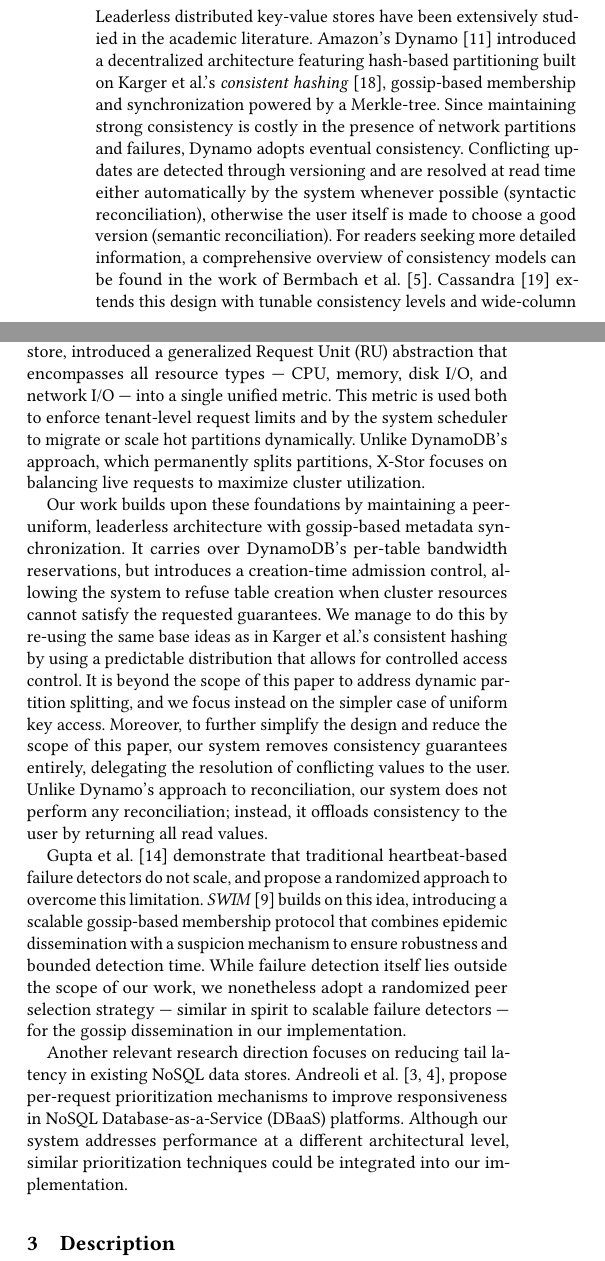
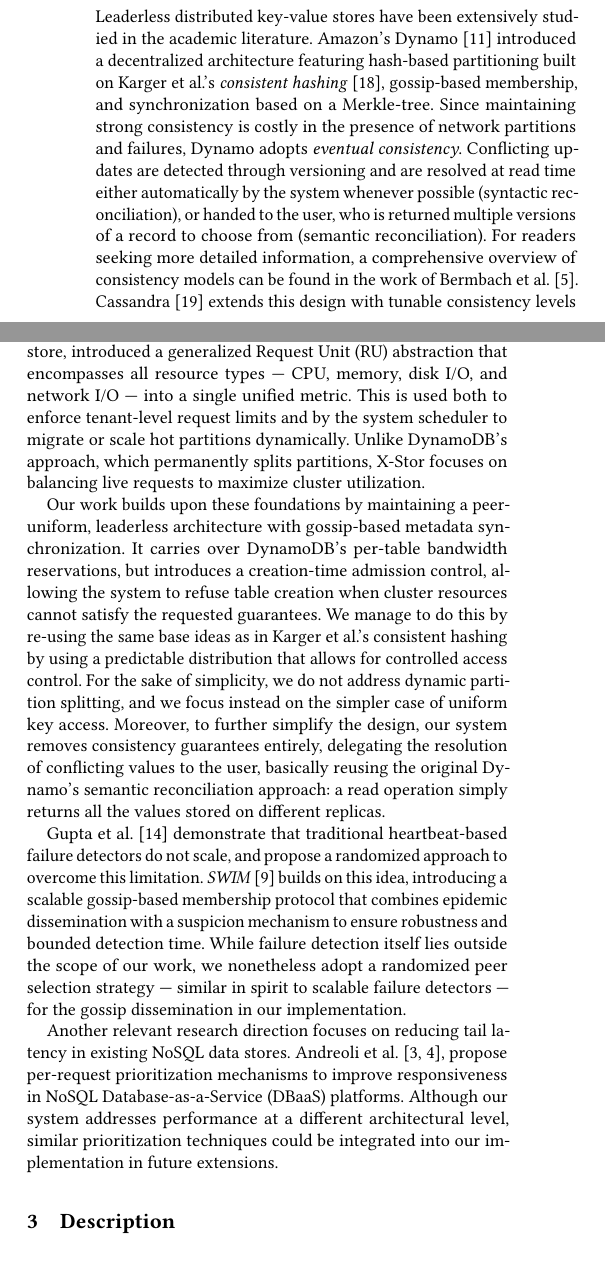
Before and after one commit to Virv12/tesi-kitsurai, a LaTeX paper (src/main.tex, which reads src/02-related-work/main.tex): two parts of the columns of page 2 of 10, joined at a grey line, cut so that both start at the same text. Compiled offline with pdfLaTeX.

Commit message:
relwork pass

```diff
--- a/src/02-related-work/main.tex
+++ b/src/02-related-work/main.tex
@@ -3,11 +3,11 @@
 
 Leaderless distributed key-value stores have been extensively studied in the academic literature.
 Amazon's Dynamo~\cite{Dynamo2007} introduced a decentralized architecture featuring hash-based partitioning
-built on Karger et al.'s \textit{consistent hashing}~\cite{ConsistentHashing}, gossip-based membership and synchronization powered by a Merkle-tree.
-Since maintaining strong consistency is costly in the presence of network partitions and failures, Dynamo adopts eventual consistency.
+built on Karger et al.'s \textit{consistent hashing}~\cite{ConsistentHashing}, gossip-based membership, and synchronization based on a Merkle-tree.
+Since maintaining strong consistency is costly in the presence of network partitions and failures, Dynamo adopts \emph{eventual consistency}.
 Conflicting updates are detected through versioning and are resolved
 at read time either automatically by the system whenever possible (syntactic reconciliation),
-otherwise the user itself is made to choose a good version (semantic reconciliation).
+or handed to the user, who is returned multiple versions of a record to choose from (semantic reconciliation).
 For readers seeking more detailed information, a comprehensive overview of consistency models
 can be found in the work of Bermbach et al.~\cite{ConsistencyOverview}.
 Cassandra~\cite{Cassandra} extends this design with tunable consistency levels and wide-column data modeling.
@@ -21,7 +21,7 @@
 
 Recently, \textit{X-Stor}~\cite{XStor}, a cloud-native multi-model NoSQL data store, introduced a generalized Request Unit (RU) abstraction
 that encompasses all resource types --- CPU, memory, disk I/O, and network I/O --- into a single unified metric.
-This metric is used both to enforce tenant-level request limits and by the system scheduler to migrate or scale hot partitions dynamically.
+This is used both to enforce tenant-level request limits and by the system scheduler to migrate or scale hot partitions dynamically.
 Unlike DynamoDB's approach, which permanently splits partitions, X-Stor focuses on balancing live requests to maximize cluster utilization.
 
 Our work builds upon these foundations by maintaining a peer-uniform, leaderless architecture with gossip-based metadata synchronization.
@@ -29,11 +29,9 @@
 allowing the system to refuse table creation when cluster resources cannot satisfy the requested guarantees.
 We manage to do this by re-using the same base ideas as in Karger et al.'s consistent hashing by using
 a predictable distribution that allows for controlled access control.
-It is beyond the scope of this paper to address dynamic partition splitting, and we focus instead on the simpler case of uniform key access.
-Moreover, to further simplify the design and reduce the scope of this paper,
-our system removes consistency guarantees entirely, delegating the resolution of conflicting values to the user.
-Unlike Dynamo's approach to reconciliation, our system does not perform any reconciliation;
-instead, it offloads consistency to the user by returning all read values.
+For the sake of simplicity, we do not address dynamic partition splitting, and we focus instead on the simpler case of uniform key access.
+Moreover, to further simplify the design,
+our system removes consistency guarantees entirely, delegating the resolution of conflicting values to the user, basically reusing the original Dynamo's semantic reconciliation approach: a read operation simply returns all the values stored on different replicas.
 
 Gupta et al.~\cite{FailureDetection} demonstrate that traditional heartbeat-based failure detectors do not scale,
 and propose a randomized approach to overcome this limitation.
@@ -50,6 +48,7 @@
 Andreoli et al.~\cite{RTMongo, PriorityMongoDB}, propose per-request prioritization mechanisms
 to improve responsiveness in NoSQL Database-as-a-Service (DBaaS) platforms.
 Although our system addresses performance at a different architectural level,
-similar prioritization techniques could be integrated into our implementation.
+similar prioritization techniques could be integrated into our implementation
+in future extensions.
 
 % MAYBE: MicroFuge ha molto senso sia menzionato, dato che fa _circa_ quello che ho detto.
```
